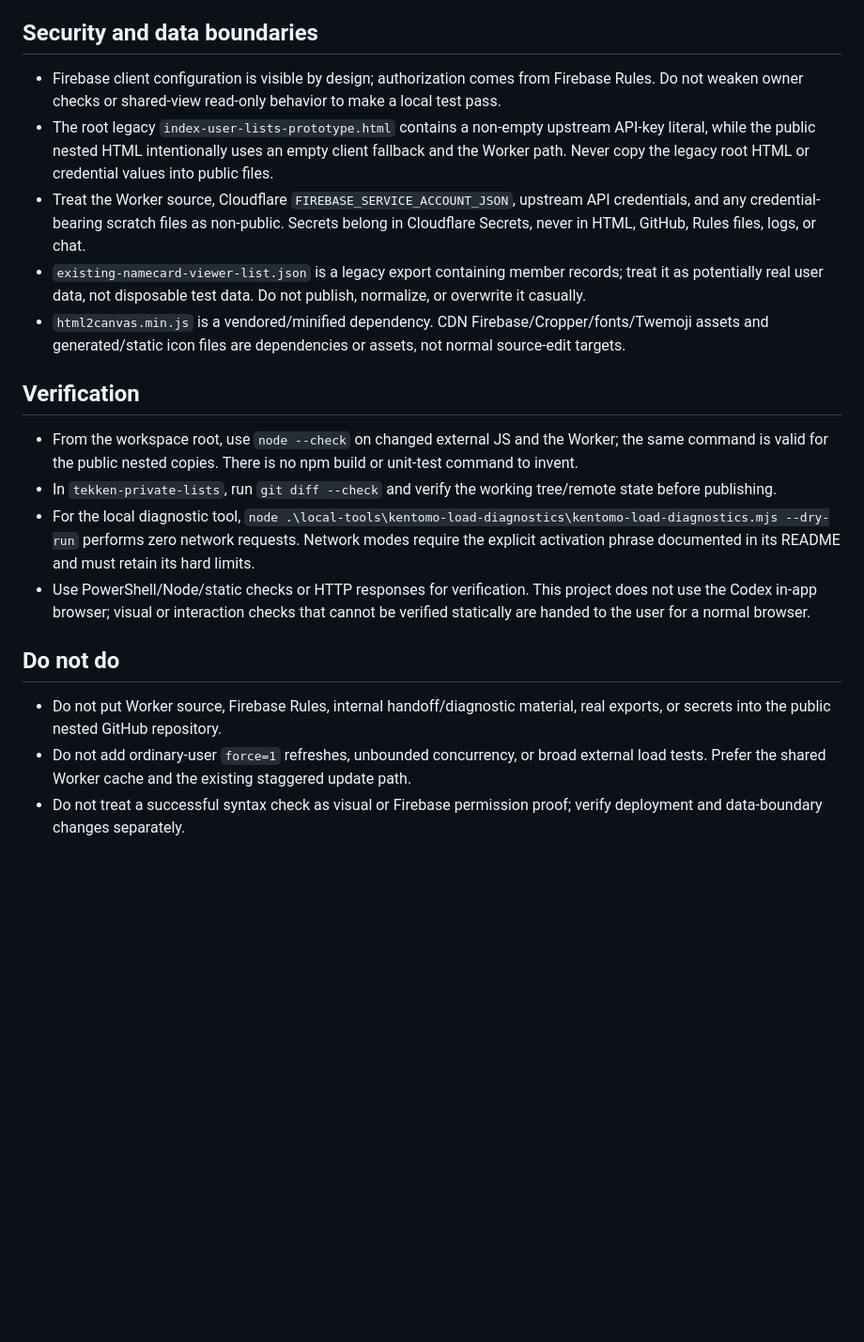
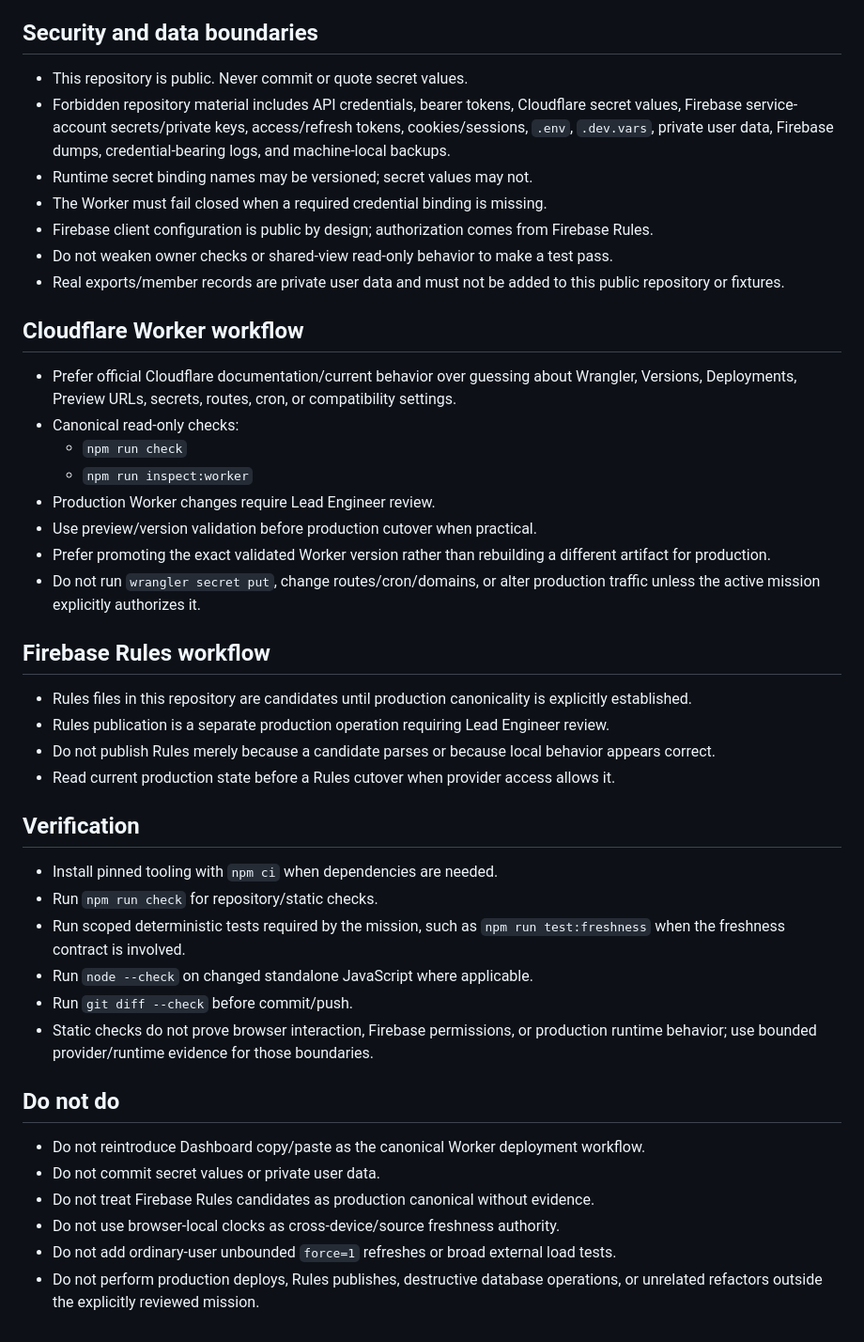
Before and after one commit to rammethod/tekken-private-lists, a Markdown page: AGENTS.md, the part around one of its changes. Shown at 94% size. GitHub-like rendering; blank space fills up the shorter version.

```diff
--- a/AGENTS.md
+++ b/AGENTS.md
@@ -35,21 +51,46 @@
 
 ## Security and data boundaries
 
-- Firebase client configuration is visible by design; authorization comes from Firebase Rules. Do not weaken owner checks or shared-view read-only behavior to make a local test pass.
-- The root legacy `index-user-lists-prototype.html` contains a non-empty upstream API-key literal, while the public nested HTML intentionally uses an empty client fallback and the Worker path. Never copy the legacy root HTML or credential values into public files.
-- Treat the Worker source, Cloudflare `FIREBASE_SERVICE_ACCOUNT_JSON`, upstream API credentials, and any credential-bearing scratch files as non-public. Secrets belong in Cloudflare Secrets, never in HTML, GitHub, Rules files, logs, or chat.
-- `existing-namecard-viewer-list.json` is a legacy export containing member records; treat it as potentially real user data, not disposable test data. Do not publish, normalize, or overwrite it casually.
-- `html2canvas.min.js` is a vendored/minified dependency. CDN Firebase/Cropper/fonts/Twemoji assets and generated/static icon files are dependencies or assets, not normal source-edit targets.
+- This repository is public. Never commit or quote secret values.
+- Forbidden repository material includes API credentials, bearer tokens, Cloudflare secret values, Firebase service-account secrets/private keys, access/refresh tokens, cookies/sessions, `.env`, `.dev.vars`, private user data, Firebase dumps, credential-bearing logs, and machine-local backups.
+- Runtime secret binding names may be versioned; secret values may not.
+- The Worker must fail closed when a required credential binding is missing.
+- Firebase client configuration is public by design; authorization comes from Firebase Rules.
+- Do not weaken owner checks or shared-view read-only behavior to make a test pass.
+- Real exports/member records are private user data and must not be added to this public repository or fixtures.
+
+## Cloudflare Worker workflow
+
+- Prefer official Cloudflare documentation/current behavior over guessing about Wrangler, Versions, Deployments, Preview URLs, secrets, routes, cron, or compatibility settings.
+- Canonical read-only checks:
+  - `npm run check`
+  - `npm run inspect:worker`
+- Production Worker changes require Lead Engineer review.
+- Use preview/version validation before production cutover when practical.
+- Prefer promoting the exact validated Worker version rather than rebuilding a different artifact for production.
+- Do not run `wrangler secret put`, change routes/cron/domains, or alter production traffic unless the active mission explicitly authorizes it.
+
+## Firebase Rules workflow
+
+- Rules files in this repository are candidates until production canonicality is explicitly established.
+- Rules publication is a separate production operation requiring Lead Engineer review.
+- Do not publish Rules merely because a candidate parses or because local behavior appears correct.
+- Read current production state before a Rules cutover when provider access allows it.
 
 ## Verification
 
-- From the workspace root, use `node --check` on changed external JS and the Worker; the same command is valid for the public nested copies. There is no npm build or unit-test command to invent.
-- In `tekken-private-lists`, run `git diff --check` and verify the working tree/remote state before publishing.
-- For the local diagnostic tool, `node .\local-tools\kentomo-load-diagnostics\kentomo-load-diagnostics.mjs --dry-run` performs zero network requests. Network modes require the explicit activation phrase documented in its README and must retain its hard limits.
-- Use PowerShell/Node/static checks or HTTP responses for verification. This project does not use the Codex in-app browser; visual or interaction checks that cannot be verified statically are handed to the user for a normal browser.
+- Install pinned tooling with `npm ci` when dependencies are needed.
+- Run `npm run check` for repository/static checks.
+- Run scoped deterministic tests required by the mission, such as `npm run test:freshness` when the freshness contract is involved.
+- Run `node --check` on changed standalone JavaScript where applicable.
+- Run `git diff --check` before commit/push.
+- Static checks do not prove browser interaction, Firebase permissions, or production runtime behavior; use bounded provider/runtime evidence for those boundaries.
 
 ## Do not do
 
-- Do not put Worker source, Firebase Rules, internal handoff/diagnostic material, real exports, or secrets into the public nested GitHub repository.
-- Do not add ordinary-user `force=1` refreshes, unbounded concurrency, or broad external load tests. Prefer the shared Worker cache and the existing staggered update path.
-- Do not treat a successful syntax check as visual or Firebase permission proof; verify deployment and data-boundary changes separately.
+- Do not reintroduce Dashboard copy/paste as the canonical Worker deployment workflow.
+- Do not commit secret values or private user data.
+- Do not treat Firebase Rules candidates as production canonical without evidence.
+- Do not use browser-local clocks as cross-device/source freshness authority.
+- Do not add ordinary-user unbounded `force=1` refreshes or broad external load tests.
+- Do not perform production deploys, Rules publishes, destructive database operations, or unrelated refactors outside the explicitly reviewed mission.
```
Also changed, not shown: other parts of AGENTS.md (+37 -21 lines).
